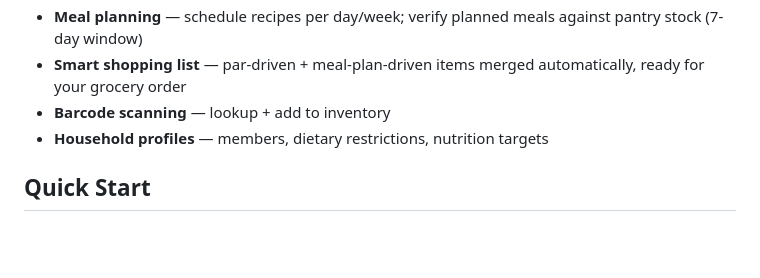
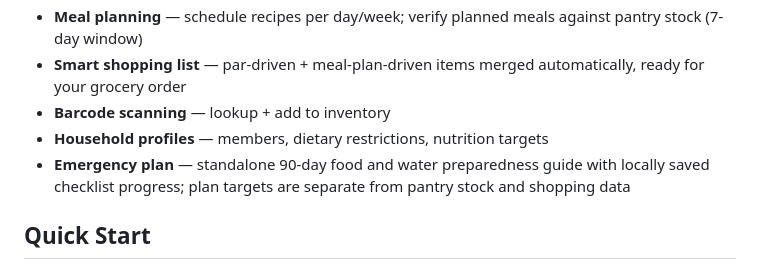
Before and after one commit to brandongraves08/pantry-helper, a Markdown page: README.md, the part around the change. Rendered like a GitHub page; blank space fills up the shorter version.

Commit message:
Add standalone 90-day emergency plan page

```diff
--- a/README.md
+++ b/README.md
@@ -24,6 +24,7 @@ A battery-powered, event-driven pantry inventory system using ESP32 camera, Open
 - **Smart shopping list** — par-driven + meal-plan-driven items merged automatically, ready for your grocery order
 - **Barcode scanning** — lookup + add to inventory
 - **Household profiles** — members, dietary restrictions, nutrition targets
+- **Emergency plan** — standalone 90-day food and water preparedness guide with locally saved checklist progress; plan targets are separate from pantry stock and shopping data
 
 ## Quick Start
 
```
Also changed, not shown: screenshots/emergency-plan/desktop-1440.png (added), screenshots/emergency-plan/desktop-saved-progress-1440.png (added), screenshots/emergency-plan/mobile-390.png (added), screenshots/emergency-plan/mobile-saved-progress-390.png (added), 4 other files.
